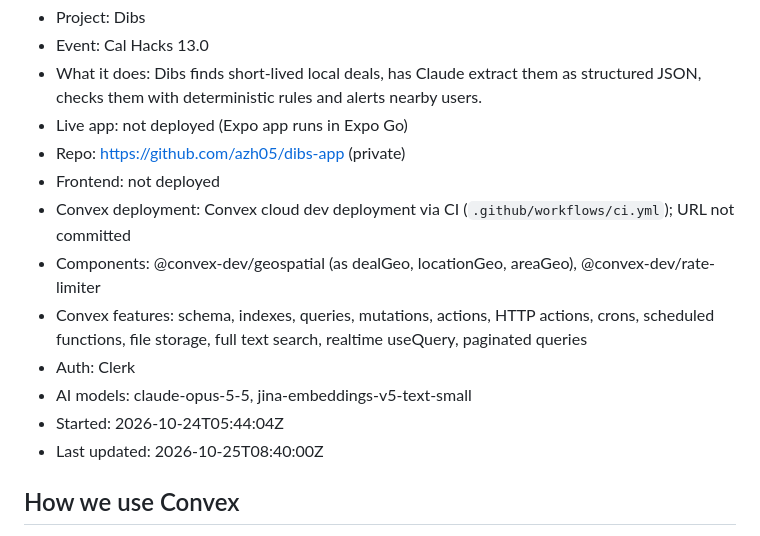
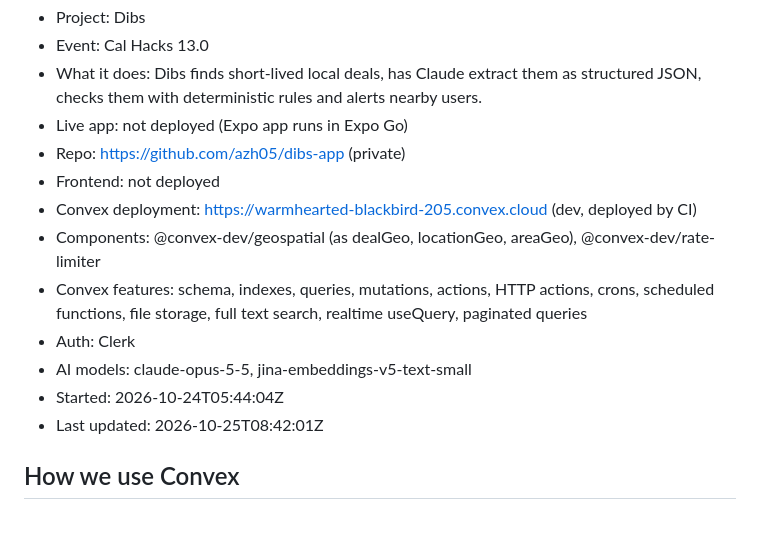
Before and after one commit to azh05/dibs-app, a Markdown page: hackathon.md, the part around the change. GitHub-like rendering.

Commit message:
hackathon.md: add the Convex deployment URL
Co-Authored-By: Claude Opus 5.5 <noreply@anthropic.com>

```diff
--- a/hackathon.md
+++ b/hackathon.md
@@ -6,13 +6,13 @@
 * Live app: not deployed (Expo app runs in Expo Go)
 * Repo: https://github.com/azh05/dibs-app (private)
 * Frontend: not deployed
-* Convex deployment: Convex cloud dev deployment via CI (`.github/workflows/ci.yml`); URL not committed
+* Convex deployment: https://warmhearted-blackbird-205.convex.cloud (dev, deployed by CI)
 * Components: @convex-dev/geospatial (as dealGeo, locationGeo, areaGeo), @convex-dev/rate-limiter
 * Convex features: schema, indexes, queries, mutations, actions, HTTP actions, crons, scheduled functions, file storage, full text search, realtime useQuery, paginated queries
 * Auth: Clerk
 * AI models: claude-opus-5-5, jina-embeddings-v5-text-small
 * Started: 2026-10-24T05:44:04Z
-* Last updated: 2026-10-25T08:40:00Z
+* Last updated: 2026-10-25T08:42:01Z
 
 ## How we use Convex
 
```
